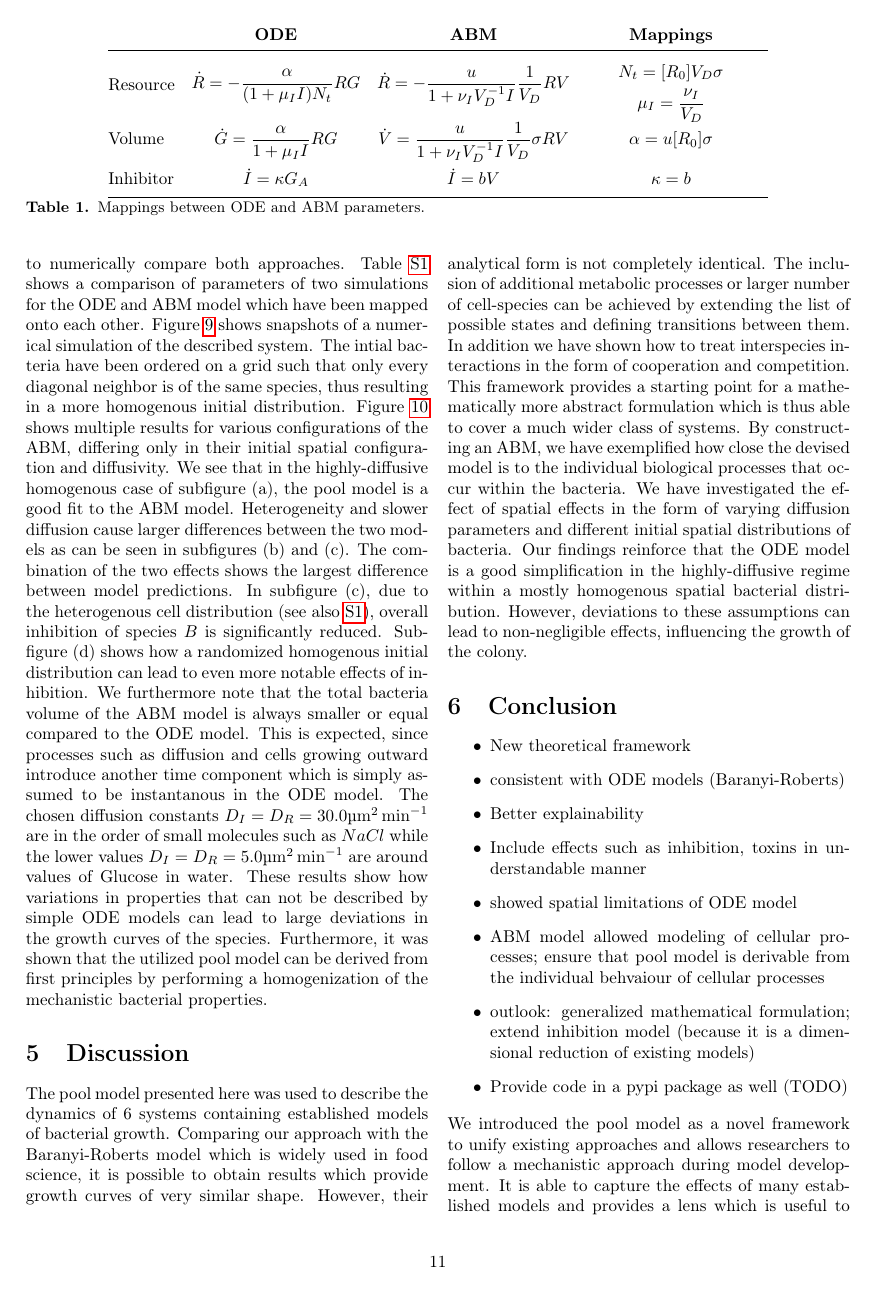
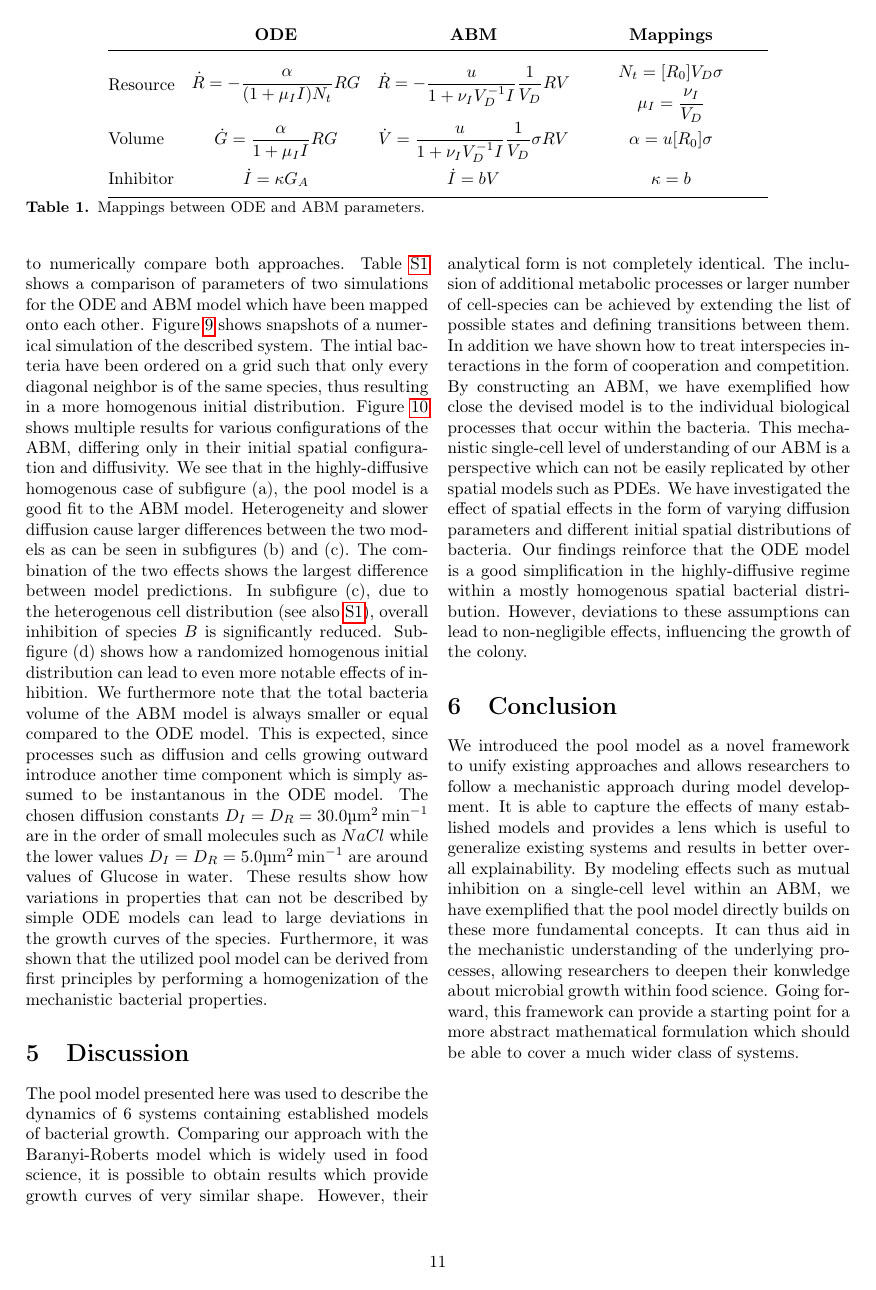
Before and after one commit to polinagaindrik/pool_model_paper, a LaTeX paper (paper/pool_model.tex): page 11 of 23 before the commit and page 11 of 22 after it. Compiled offline with pdfLaTeX; a LaTeX package or settings file that is missing is left out.

Commit message:
finish discussion and conclusion for now

```diff
--- a/paper/pool_model.tex
+++ b/paper/pool_model.tex
@@ -1179,31 +1179,32 @@ Comparing our approach with the Baranyi-Roberts model which is widely used in fo
 However, their analytical form is not completely identical.
 The inclusion of additional metabolic processes or larger number of cell-species can be achieved by extending the list of possible states and defining transitions between them.
 In addition we have shown how to treat interspecies interactions in the form of cooperation and competition.
-This framework provides a starting point for a mathematically more abstract formulation which is thus able to cover a much wider class of systems.
 By constructing an \ac{abm}, we have exemplified how close the devised model is to the individual biological processes that occur within the bacteria.
+This mechanistic single-cell level of understanding of our \ac{abm} is a perspective which can not be easily replicated by other spatial models such as \acp{pde}.
 We have investigated the effect of spatial effects in the form of varying diffusion parameters and different initial spatial distributions of bacteria.
 Our findings reinforce that the \ac{ode} model is a good simplification in the highly-diffusive regime within a mostly homogenous spatial bacterial distribution.
 However, deviations to these assumptions can lead to non-negligible effects, influencing the growth of the colony.
 
 % ------------------------------------------------------------------------------------------------
 \section{Conclusion}
-\begin{itemize}
-    \item New theoretical framework
-    \item consistent with \ac{ode} models (Baranyi-Roberts)
-    \item Better explainability
-    \item Include effects such as inhibition, toxins in understandable manner
-    \item showed spatial limitations of \ac{ode} model
-    \item \ac{abm} model allowed modeling of cellular processes; ensure that pool model is derivable
-        from the individual behvaiour of cellular processes
-    \item outlook: generalized mathematical formulation; extend inhibition model (because it is a
-        dimensional reduction of existing models)
-    \item Provide code in a pypi package as well (TODO)
-\end{itemize}
+% \begin{itemize}
+%     \item New theoretical framework
+%     \item consistent with \ac{ode} models (Baranyi-Roberts)
+%     \item Better explainability
+%     \item Include effects such as inhibition, toxins in understandable manner
+%     \item showed spatial limitations of \ac{ode} model
+%     \item \ac{abm} model allowed modeling of cellular processes; ensure that pool model is derivable
+%         from the individual behvaiour of cellular processes
+%     \item outlook: generalized mathematical formulation; extend inhibition model (because it is a
+%         dimensional reduction of existing models)
+%     \item Provide code in a pypi package as well (TODO)
+% \end{itemize}
 
 We introduced the pool model as a novel framework to unify existing approaches and allows researchers to follow a mechanistic approach during model development.
 It is able to capture the effects of many established models and provides a lens which is useful to generalize existing systems and results in better overall explainability.
-
-\textbf{CHRISTIAN HELP!}
+By modeling effects such as mutual inhibition on a single-cell level within an \ac{abm}, we have exemplified that the pool model directly builds on these more fundamental concepts.
+It can thus aid in the mechanistic understanding of the underlying processes, allowing researchers to deepen their konwledge about microbial growth within food science.
+Going forward, this framework can provide a starting point for a more abstract mathematical formulation which should be able to cover a much wider class of systems.
 
 \onecolumn
 
```
